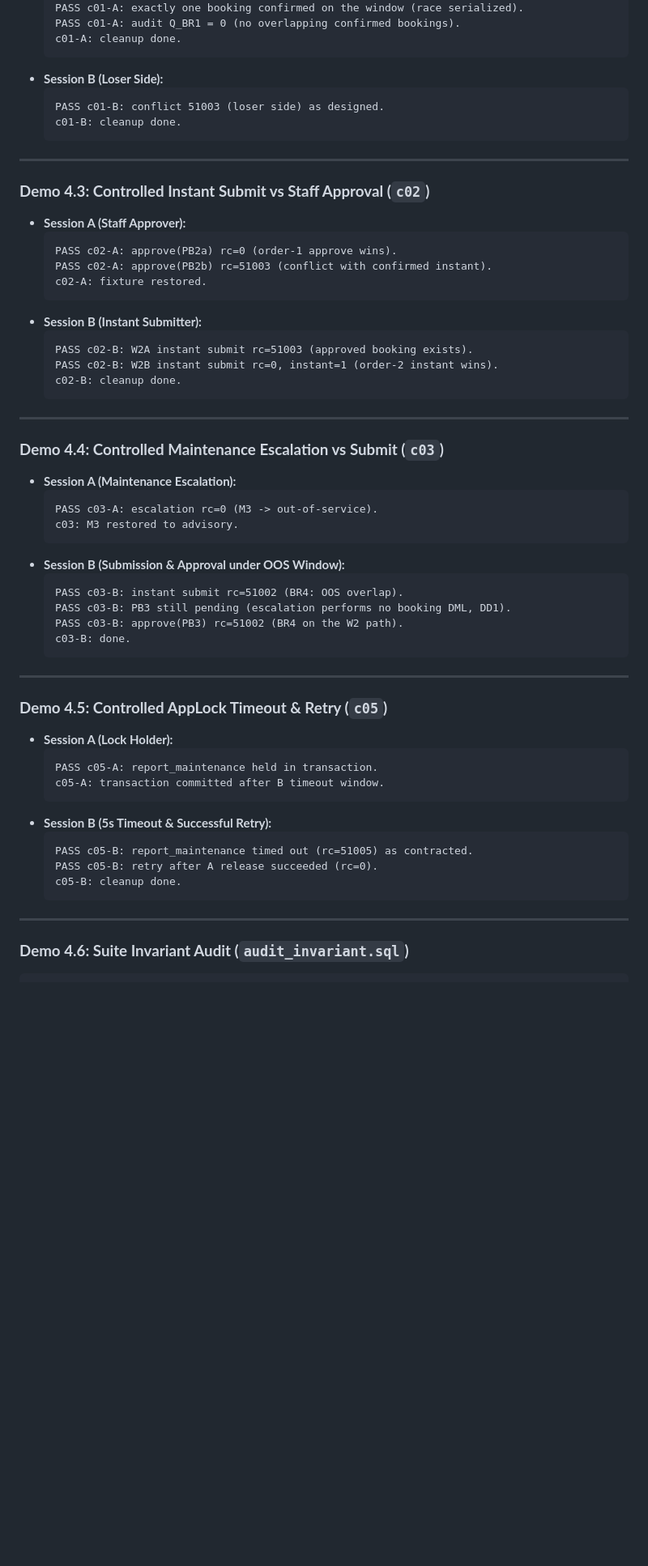
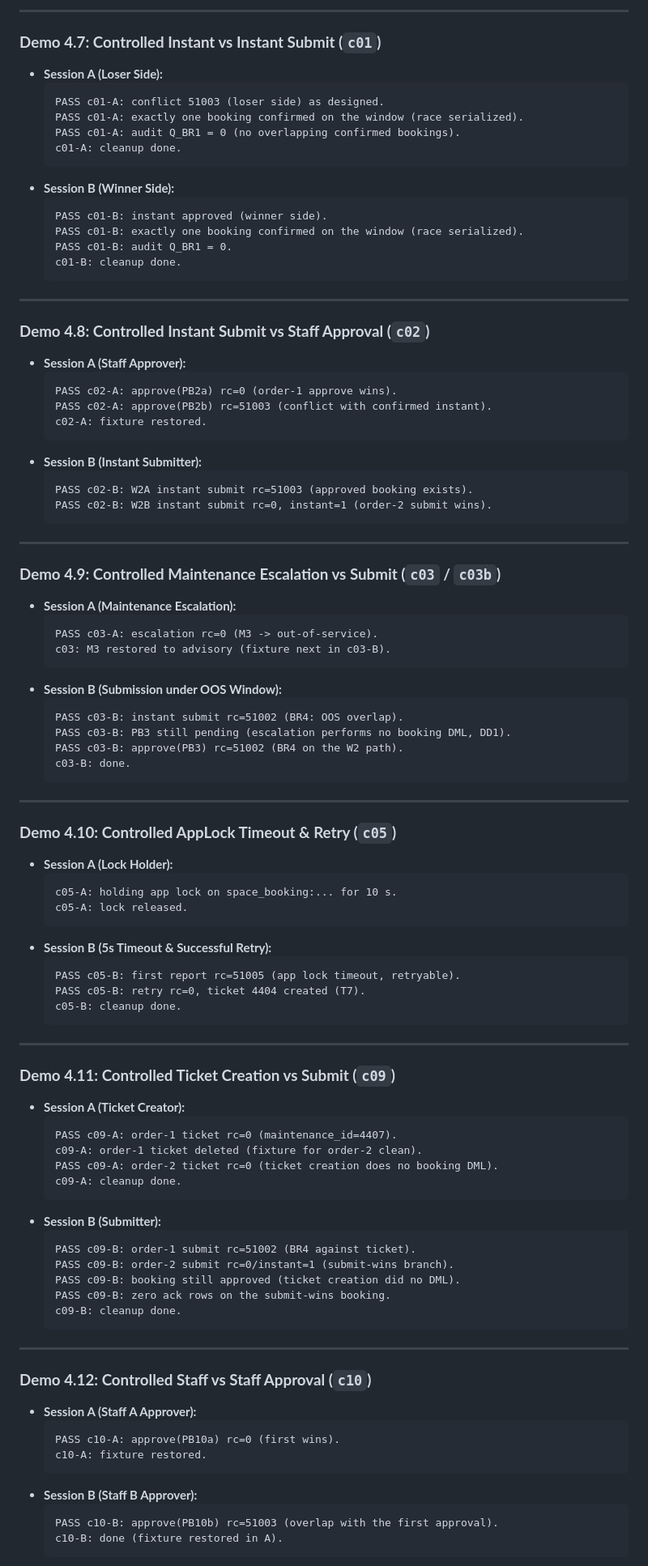
Before and after one commit to AmnO-O/CS486-Project, a Markdown page: outputs/13-concurrency-tests-G05/DEMO_RESULTS.md, the part around one of its changes. Shown at 81% size. Rendered like a GitHub page; blank space fills up the shorter version.

````diff
--- a/outputs/13-concurrency-tests-G05/DEMO_RESULTS.md
+++ b/outputs/13-concurrency-tests-G05/DEMO_RESULTS.md
@@ -74,16 +149,24 @@ The Task 13 test suite is designed as a **Comparison Suite** evaluating two conc
+---
+
+### **Demo 4.7: Controlled Instant vs Instant Submit (`c01`)**
+- **Session A (Loser Side):**
+  ```text
+  PASS c01-A: conflict 51003 (loser side) as designed.
   PASS c01-A: exactly one booking confirmed on the window (race serialized).
   PASS c01-A: audit Q_BR1 = 0 (no overlapping confirmed bookings).
   c01-A: cleanup done.
   ```
-- **Session B (Loser Side):**
+- **Session B (Winner Side):**
   ```text
-  PASS c01-B: conflict 51003 (loser side) as designed.
+  PASS c01-B: instant approved (winner side).
+  PASS c01-B: exactly one booking confirmed on the window (race serialized).
+  PASS c01-B: audit Q_BR1 = 0.
   c01-B: cleanup done.
   ```
 
 ---
 
-### **Demo 4.3: Controlled Instant Submit vs Staff Approval (`c02`)**
+### **Demo 4.8: Controlled Instant Submit vs Staff Approval (`c02`)**
 - **Session A (Staff Approver):**
   ```text
   PASS c02-A: approve(PB2a) rc=0 (order-1 approve wins).
@@ -93,19 +176,18 @@ The Task 13 test suite is designed as a **Comparison Suite** evaluating two conc
 - **Session B (Instant Submitter):**
   ```text
   PASS c02-B: W2A instant submit rc=51003 (approved booking exists).
-  PASS c02-B: W2B instant submit rc=0, instant=1 (order-2 instant wins).
-  c02-B: cleanup done.
+  PASS c02-B: W2B instant submit rc=0, instant=1 (order-2 submit wins).
   ```
 
 ---
 
-### **Demo 4.4: Controlled Maintenance Escalation vs Submit (`c03`)**
+### **Demo 4.9: Controlled Maintenance Escalation vs Submit (`c03` / `c03b`)**
 - **Session A (Maintenance Escalation):**
   ```text
   PASS c03-A: escalation rc=0 (M3 -> out-of-service).
-  c03: M3 restored to advisory.
+  c03: M3 restored to advisory (fixture next in c03-B).
   ```
-- **Session B (Submission & Approval under OOS Window):**
+- **Session B (Submission under OOS Window):**
   ```text
   PASS c03-B: instant submit rc=51002 (BR4: OOS overlap).
   PASS c03-B: PB3 still pending (escalation performs no booking DML, DD1).
@@ -115,19 +197,49 @@ The Task 13 test suite is designed as a **Comparison Suite** evaluating two conc
 
 ---
 
-### **Demo 4.5: Controlled AppLock Timeout & Retry (`c05`)**
+### **Demo 4.10: Controlled AppLock Timeout & Retry (`c05`)**
 - **Session A (Lock Holder):**
   ```text
-  PASS c05-A: report_maintenance held in transaction.
-  c05-A: transaction committed after B timeout window.
+  c05-A: holding app lock on space_booking:... for 10 s.
+  c05-A: lock released.
   ```
 - **Session B (5s Timeout & Successful Retry):**
   ```text
-  PASS c05-B: report_maintenance timed out (rc=51005) as contracted.
-  PASS c05-B: retry after A release succeeded (rc=0).
+  PASS c05-B: first report rc=51005 (app lock timeout, retryable).
+  PASS c05-B: retry rc=0, ticket 4404 created (T7).
   c05-B: cleanup done.
   ```
 
 ---
 
-### **Demo 4.6: Suite Invariant Audit (`audit_invariant.sql`)**
+### **Demo 4.11: Controlled Ticket Creation vs Submit (`c09`)**
+- **Session A (Ticket Creator):**
+  ```text
+  PASS c09-A: order-1 ticket rc=0 (maintenance_id=4407).
+  c09-A: order-1 ticket deleted (fixture for order-2 clean).
+  PASS c09-A: order-2 ticket rc=0 (ticket creation does no booking DML).
+  c09-A: cleanup done.
+  ```
+- **Session B (Submitter):**
+  ```text
+  PASS c09-B: order-1 submit rc=51002 (BR4 against ticket).
+  PASS c09-B: order-2 submit rc=0/instant=1 (submit-wins branch).
+  PASS c09-B: booking still approved (ticket creation did no DML).
+  PASS c09-B: zero ack rows on the submit-wins booking.
+  c09-B: cleanup done.
+  ```
+
+---
+
+### **Demo 4.12: Controlled Staff vs Staff Approval (`c10`)**
+- **Session A (Staff A Approver):**
+  ```text
+  PASS c10-A: approve(PB10a) rc=0 (first wins).
+  c10-A: fixture restored.
+  ```
+- **Session B (Staff B Approver):**
+  ```text
+  PASS c10-B: approve(PB10b) rc=51003 (overlap with the first approval).
+  c10-B: done (fixture restored in A).
+  ```
+
````
Also changed, not shown: other parts of outputs/13-concurrency-tests-G05/DEMO_RESULTS.md (+118 -12 lines).
